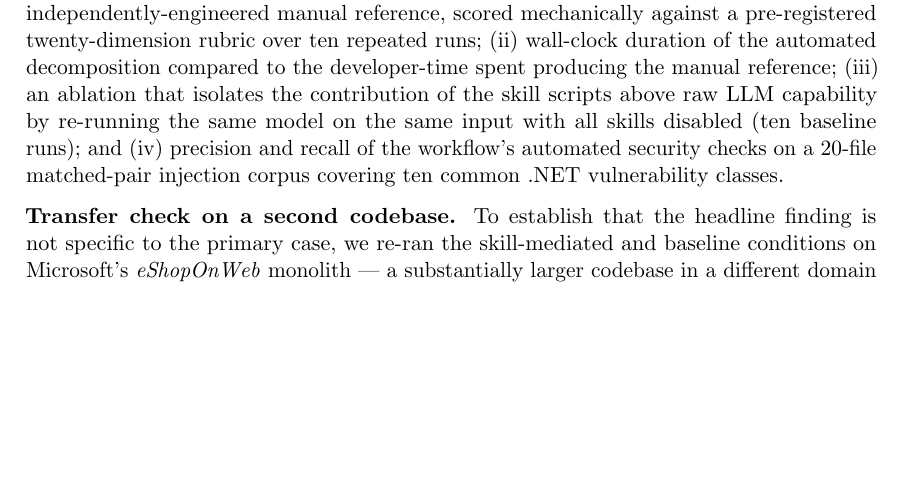
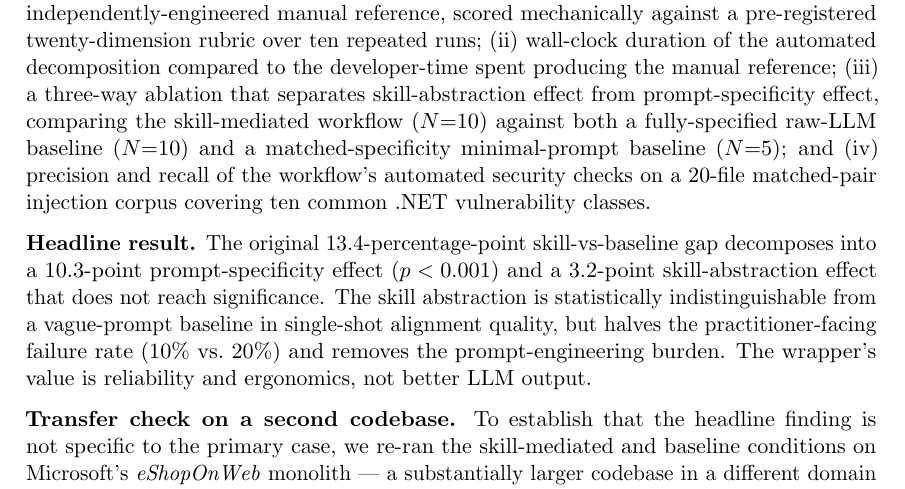
Before and after one commit to florinolariuip/ieee-access-monolith-migration, a LaTeX letter (cover-letter-access.tex): part of page 1 of 2, cut so that both start at the same text, the shorter picture padded with empty space. Compiled offline with pdfLaTeX.

Commit message:
Cover letter: add three-way result paragraph and headline summary
Previous cover letter still described the original two-condition
ablation (skill vs single baseline). Updates to match the manuscript:

  - Measurement-campaigns list now describes the three-way ablation
    in §iii, naming all three conditions and their sample sizes.
  - New "Headline result" paragraph explicitly states the
    decomposition (10.3 pp prompt-specificity, 3.2 pp non-significant
    skill-abstraction) and the failure-rate observation (10% vs 20%).
    The editor sees the strongest framing of the contribution before
    opening the PDF.

Cover letter remains 2 pages; compiles cleanly.

Co-Authored-By: Claude Opus 4.7 <noreply@anthropic.com>

```diff
--- a/cover-letter-access.tex
+++ b/cover-letter-access.tex
@@ -58,12 +58,23 @@ independently-engineered manual reference, scored mechanically against
 a pre-registered twenty-dimension rubric over ten repeated runs;
 (ii) wall-clock duration of the automated decomposition compared to
 the developer-time spent producing the manual reference;
-(iii) an ablation that isolates the contribution of the skill scripts
-above raw LLM capability by re-running the same model on the same
-input with all skills disabled (ten baseline runs); and
+(iii) a three-way ablation that separates skill-abstraction effect
+from prompt-specificity effect, comparing the skill-mediated workflow
+($N{=}10$) against both a fully-specified raw-LLM baseline ($N{=}10$)
+and a matched-specificity minimal-prompt baseline ($N{=}5$); and
 (iv) precision and recall of the workflow's automated security
 checks on a 20-file matched-pair injection corpus covering ten common
 .NET vulnerability classes.
+
+\textbf{Headline result.}
+The original 13.4-percentage-point skill-vs-baseline gap decomposes
+into a 10.3-point prompt-specificity effect ($p < 0.001$) and a
+3.2-point skill-abstraction effect that does not reach significance.
+The skill abstraction is statistically indistinguishable from a
+vague-prompt baseline in single-shot alignment quality, but halves
+the practitioner-facing failure rate (10\% vs.\ 20\%) and removes
+the prompt-engineering burden. The wrapper's value is reliability
+and ergonomics, not better LLM output.
 
 \textbf{Transfer check on a second codebase.}
 To establish that the headline finding is not specific to the
```
